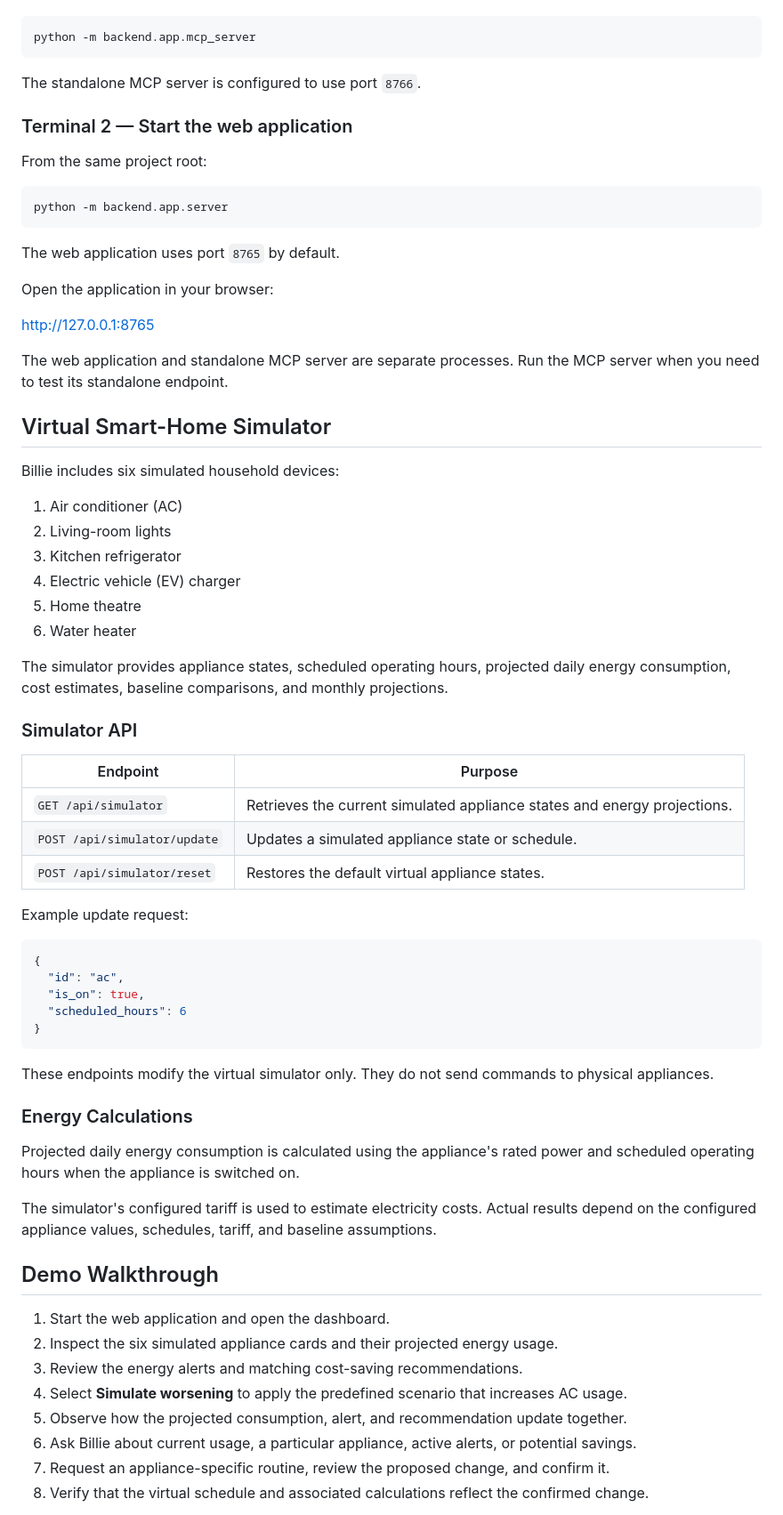
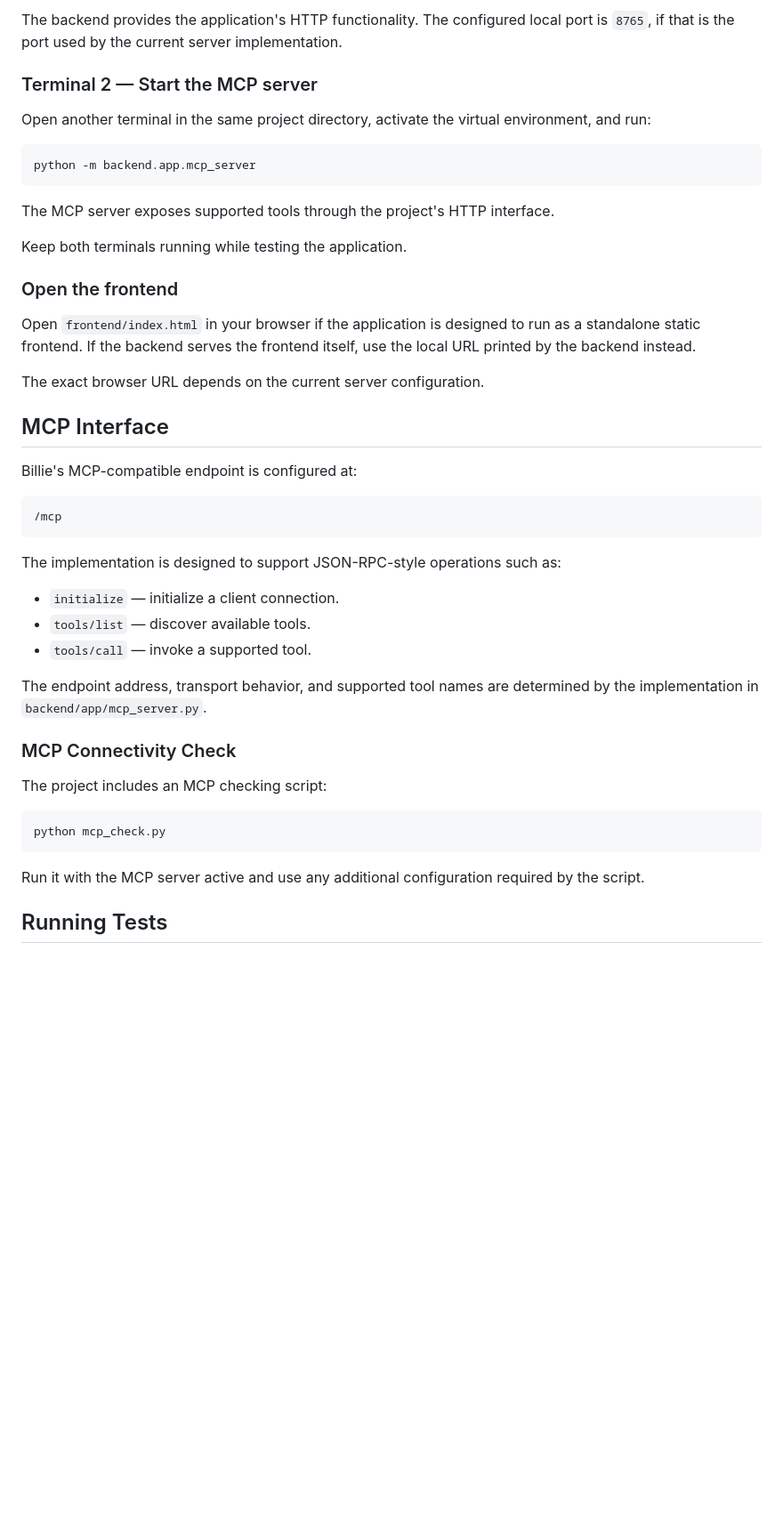
Before and after one commit to Manya193/Billie-energy-cost-agent, a Markdown page: README.md, the part around one of its changes. Shown at 89% size. Rendered like a GitHub page; blank space fills up the shorter version.

````diff
--- a/README.md
+++ b/README.md
@@ -125,73 +121,48 @@ From the project root:
+The backend provides the application's HTTP functionality. The configured local port is `8765`, if that is the port used by the current server implementation.
+
+### Terminal 2 — Start the MCP server
+
+Open another terminal in the same project directory, activate the virtual environment, and run:
 
 ```powershell
 python -m backend.app.mcp_server
 ```
 
-The standalone MCP server is configured to use port `8766`.
+The MCP server exposes supported tools through the project's HTTP interface.
 
-### Terminal 2 — Start the web application
+Keep both terminals running while testing the application.
 
-From the same project root:
+### Open the frontend
+
+Open `frontend/index.html` in your browser if the application is designed to run as a standalone static frontend. If the backend serves the frontend itself, use the local URL printed by the backend instead.
+
+The exact browser URL depends on the current server configuration.
+
+## MCP Interface
+
+Billie's MCP-compatible endpoint is configured at:
+
+```text
+/mcp
+```
+
+The implementation is designed to support JSON-RPC-style operations such as:
+
+- `initialize` — initialize a client connection.
+- `tools/list` — discover available tools.
+- `tools/call` — invoke a supported tool.
+
+The endpoint address, transport behavior, and supported tool names are determined by the implementation in `backend/app/mcp_server.py`.
+
+### MCP Connectivity Check
+
+The project includes an MCP checking script:
 
 ```powershell
-python -m backend.app.server
+python mcp_check.py
 ```
 
-The web application uses port `8765` by default.
+Run it with the MCP server active and use any additional configuration required by the script.
 
-Open the application in your browser:
+## Running Tests
 
-http://127.0.0.1:8765
-
-The web application and standalone MCP server are separate processes. Run the MCP server when you need to test its standalone endpoint.
-
-## Virtual Smart-Home Simulator
-
-Billie includes six simulated household devices:
-
-1. Air conditioner (AC)
-2. Living-room lights
-3. Kitchen refrigerator
-4. Electric vehicle (EV) charger
-5. Home theatre
-6. Water heater
-
-The simulator provides appliance states, scheduled operating hours, projected daily energy consumption, cost estimates, baseline comparisons, and monthly projections.
-
-### Simulator API
-
-| Endpoint | Purpose |
-|---|---|
-| `GET /api/simulator` | Retrieves the current simulated appliance states and energy projections. |
-| `POST /api/simulator/update` | Updates a simulated appliance state or schedule. |
-| `POST /api/simulator/reset` | Restores the default virtual appliance states. |
-
-Example update request:
-
-```json
-{
-  "id": "ac",
-  "is_on": true,
-  "scheduled_hours": 6
-}
-```
-
-These endpoints modify the virtual simulator only. They do not send commands to physical appliances.
-
-### Energy Calculations
-
-Projected daily energy consumption is calculated using the appliance's rated power and scheduled operating hours when the appliance is switched on.
-
-The simulator's configured tariff is used to estimate electricity costs. Actual results depend on the configured appliance values, schedules, tariff, and baseline assumptions.
-
-## Demo Walkthrough
-
-1. Start the web application and open the dashboard.
-2. Inspect the six simulated appliance cards and their projected energy usage.
-3. Review the energy alerts and matching cost-saving recommendations.
-4. Select **Simulate worsening** to apply the predefined scenario that increases AC usage.
-5. Observe how the projected consumption, alert, and recommendation update together.
-6. Ask Billie about current usage, a particular appliance, active alerts, or potential savings.
-7. Request an appliance-specific routine, review the proposed change, and confirm it.
-8. Verify that the virtual schedule and associated calculations reflect the confirmed change.
-
````
Also changed, not shown: other parts of README.md (+94 -146 lines).
